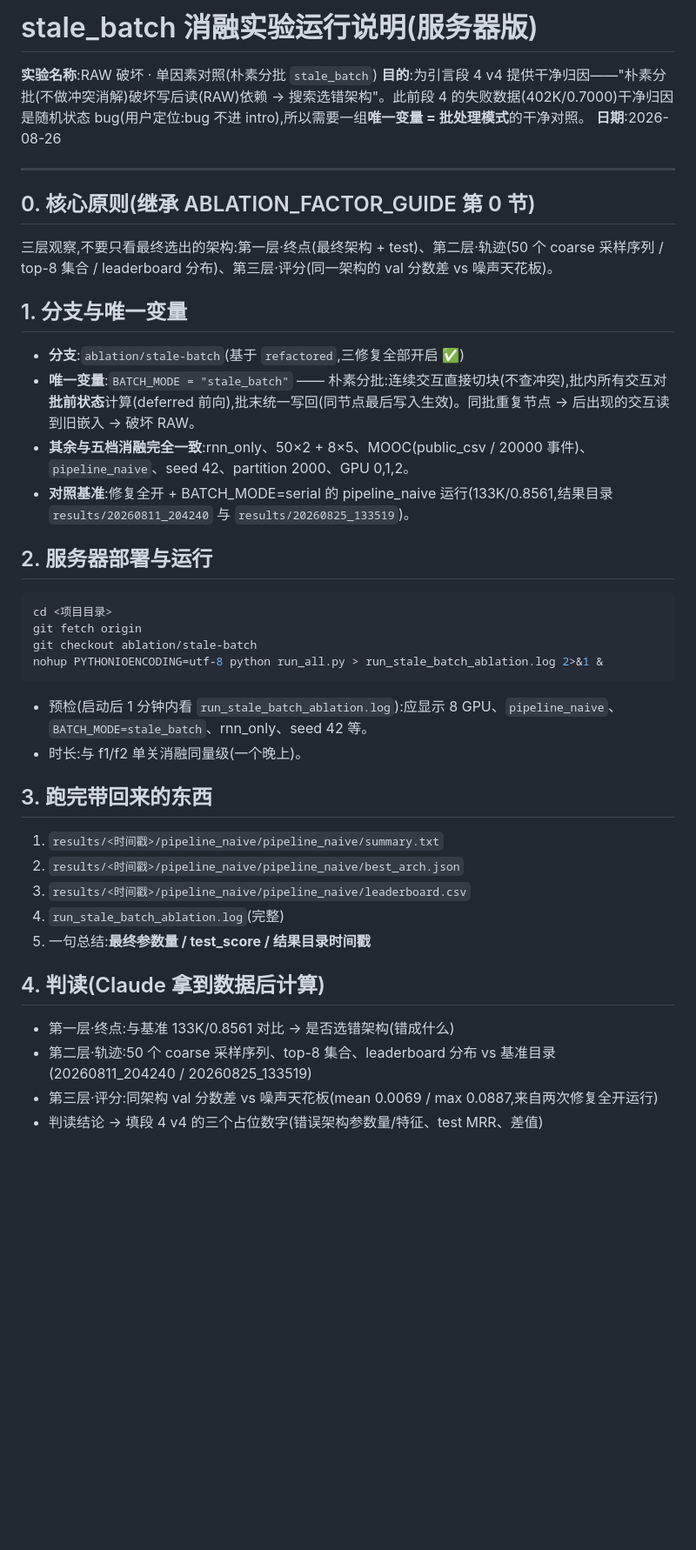
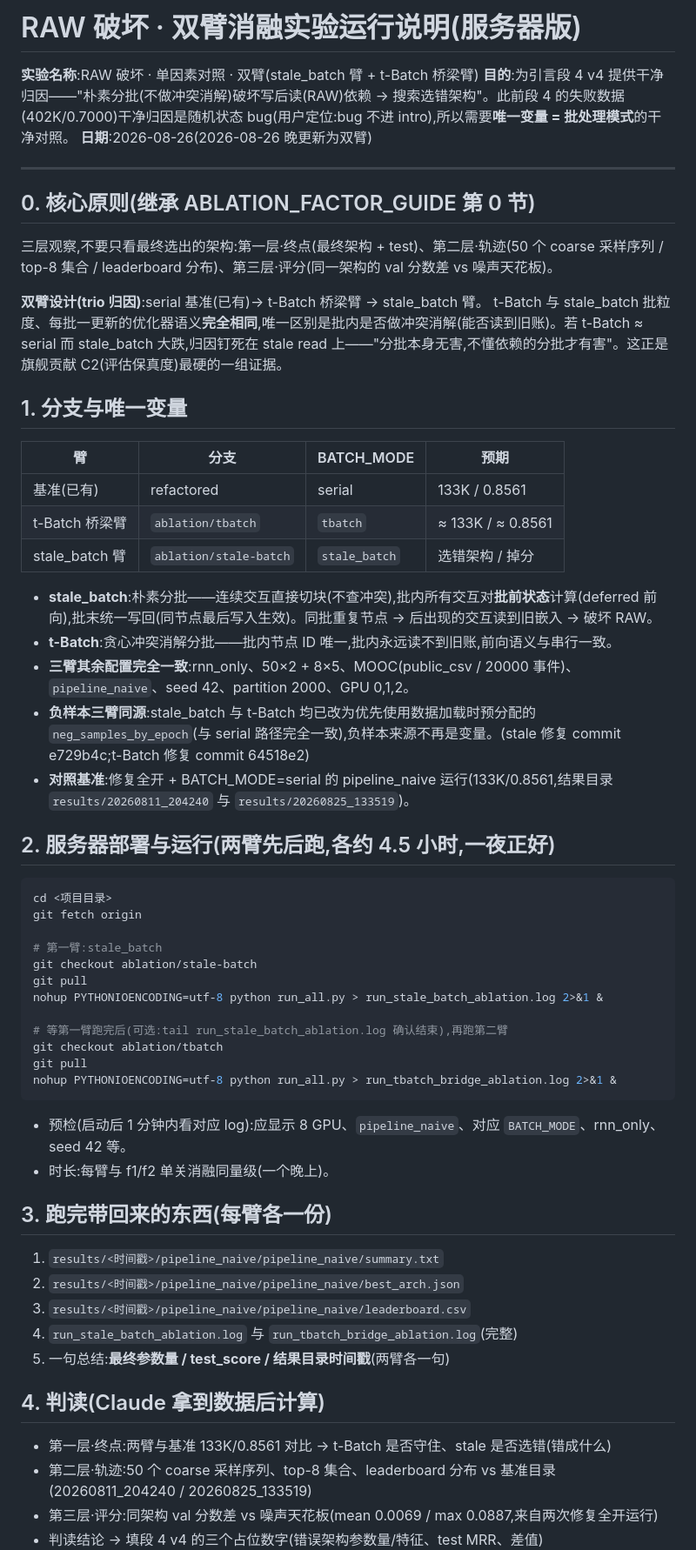
Before and after one commit to wa5m4/JODIE-simple, a Markdown page: RAW_ABLATION_GUIDE.md, the part around one of its changes. Shown at 87% size. Drawn GitHub-style; blank space fills up the shorter version.

Commit message:
消融指南更新为双臂设计:stale_batch 臂 + t-Batch 桥梁臂(serial→tbatch→stale trio 归因)

````diff
--- a/RAW_ABLATION_GUIDE.md
+++ b/RAW_ABLATION_GUIDE.md
@@ -1,8 +1,8 @@
-# stale_batch 消融实验运行说明(服务器版)
+# RAW 破坏 · 双臂消融实验运行说明(服务器版)
 
-**实验名称**:RAW 破坏 · 单因素对照(朴素分批 `stale_batch`)
-**目的**:为引言段 4 v4 提供干净归因——"朴素分批(不做冲突消解)破坏写后读(RAW)依赖 → 搜索选错架构"。此前段 4 的失败数据(402K/0.7000)干净归因是随机状态 bug(用户定位:bug 不进 intro),所以需要一组**唯一变量 = 批处理模式**的干净对照。
-**日期**:2026-08-26
+**实验名称**:RAW 破坏 · 单因素对照 · 双臂(stale_batch 臂 + t-Batch 桥梁臂)
+**目的**:为引言段 4 v4 提供干净归因——"朴素分批(不做冲突消解)破坏写后读(RAW)依赖 → 搜索选错架构"。此前段 4 的失败数据(402K/0.7000)干净归因是随机状态 bug(用户定位:bug 不进 intro),所以需要**唯一变量 = 批处理模式**的干净对照。
+**日期**:2026-08-26(2026-08-26 晚更新为双臂)
 
 ---
 
@@ -10,36 +10,54 @@
 
 三层观察,不要只看最终选出的架构:第一层·终点(最终架构 + test)、第二层·轨迹(50 个 coarse 采样序列 / top-8 集合 / leaderboard 分布)、第三层·评分(同一架构的 val 分数差 vs 噪声天花板)。
 
+**双臂设计(trio 归因)**:serial 基准(已有)→ t-Batch 桥梁臂 → stale_batch 臂。
+t-Batch 与 stale_batch 批粒度、每批一更新的优化器语义**完全相同**,唯一区别是批内是否做冲突消解(能否读到旧账)。若 t-Batch ≈ serial 而 stale_batch 大跌,归因钉死在 stale read 上——"分批本身无害,不懂依赖的分批才有害"。这正是旗舰贡献 C2(评估保真度)最硬的一组证据。
+
 ## 1. 分支与唯一变量
 
-- **分支**:`ablation/stale-batch`(基于 `refactored`,三修复全部开启 ✅)
-- **唯一变量**:`BATCH_MODE = "stale_batch"` —— 朴素分批:连续交互直接切块(不查冲突),批内所有交互对**批前状态**计算(deferred 前向),批末统一写回(同节点最后写入生效)。同批重复节点 → 后出现的交互读到旧嵌入 → 破坏 RAW。
-- **其余与五档消融完全一致**:rnn_only、50×2 + 8×5、MOOC(public_csv / 20000 事件)、`pipeline_naive`、seed 42、partition 2000、GPU 0,1,2。
+| 臂 | 分支 | BATCH_MODE | 预期 |
+|---|---|---|---|
+| 基准(已有) | refactored | serial | 133K / 0.8561 |
+| t-Batch 桥梁臂 | `ablation/tbatch` | `tbatch` | ≈ 133K / ≈ 0.8561 |
+| stale_batch 臂 | `ablation/stale-batch` | `stale_batch` | 选错架构 / 掉分 |
+
+- **stale_batch**:朴素分批——连续交互直接切块(不查冲突),批内所有交互对**批前状态**计算(deferred 前向),批末统一写回(同节点最后写入生效)。同批重复节点 → 后出现的交互读到旧嵌入 → 破坏 RAW。
+- **t-Batch**:贪心冲突消解分批——批内节点 ID 唯一,批内永远读不到旧账,前向语义与串行一致。
+- **三臂其余配置完全一致**:rnn_only、50×2 + 8×5、MOOC(public_csv / 20000 事件)、`pipeline_naive`、seed 42、partition 2000、GPU 0,1,2。
+- **负样本三臂同源**:stale_batch 与 t-Batch 均已改为优先使用数据加载时预分配的 `neg_samples_by_epoch`(与 serial 路径完全一致),负样本来源不再是变量。(stale 修复 commit e729b4c;t-Batch 修复 commit 64518e2)
 - **对照基准**:修复全开 + BATCH_MODE=serial 的 pipeline_naive 运行(133K/0.8561,结果目录 `results/20260811_204240` 与 `results/20260825_133519`)。
 
-## 2. 服务器部署与运行
+## 2. 服务器部署与运行(两臂先后跑,各约 4.5 小时,一夜正好)
 
 ```bash
 cd <项目目录>
 git fetch origin
+
+# 第一臂:stale_batch
 git checkout ablation/stale-batch
+git pull
 nohup PYTHONIOENCODING=utf-8 python run_all.py > run_stale_batch_ablation.log 2>&1 &
+
+# 等第一臂跑完后(可选:tail run_stale_batch_ablation.log 确认结束),再跑第二臂
+git checkout ablation/tbatch
+git pull
+nohup PYTHONIOENCODING=utf-8 python run_all.py > run_tbatch_bridge_ablation.log 2>&1 &
 ```
 
-- 预检(启动后 1 分钟内看 `run_stale_batch_ablation.log`):应显示 8 GPU、`pipeline_naive`、`BATCH_MODE=stale_batch`、rnn_only、seed 42 等。
-- 时长:与 f1/f2 单关消融同量级(一个晚上)。
+- 预检(启动后 1 分钟内看对应 log):应显示 8 GPU、`pipeline_naive`、对应 `BATCH_MODE`、rnn_only、seed 42 等。
+- 时长:每臂与 f1/f2 单关消融同量级(一个晚上)。
 
-## 3. 跑完带回来的东西
+## 3. 跑完带回来的东西(每臂各一份)
 
 1. `results/<时间戳>/pipeline_naive/pipeline_naive/summary.txt`
 2. `results/<时间戳>/pipeline_naive/pipeline_naive/best_arch.json`
 3. `results/<时间戳>/pipeline_naive/pipeline_naive/leaderboard.csv`
-4. `run_stale_batch_ablation.log`(完整)
-5. 一句总结:**最终参数量 / test_score / 结果目录时间戳**
+4. `run_stale_batch_ablation.log` 与 `run_tbatch_bridge_ablation.log`(完整)
+5. 一句总结:**最终参数量 / test_score / 结果目录时间戳**(两臂各一句)
 
 ## 4. 判读(Claude 拿到数据后计算)
 
-- 第一层·终点:与基准 133K/0.8561 对比 → 是否选错架构(错成什么)
+- 第一层·终点:两臂与基准 133K/0.8561 对比 → t-Batch 是否守住、stale 是否选错(错成什么)
 - 第二层·轨迹:50 个 coarse 采样序列、top-8 集合、leaderboard 分布 vs 基准目录(20260811_204240 / 20260825_133519)
 - 第三层·评分:同架构 val 分数差 vs 噪声天花板(mean 0.0069 / max 0.0887,来自两次修复全开运行)
 - 判读结论 → 填段 4 v4 的三个占位数字(错误架构参数量/特征、test MRR、差值)
````
Also changed, not shown: other parts of RAW_ABLATION_GUIDE.md (+1 -1 lines).
